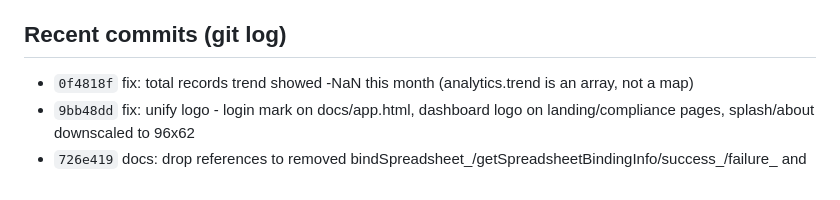
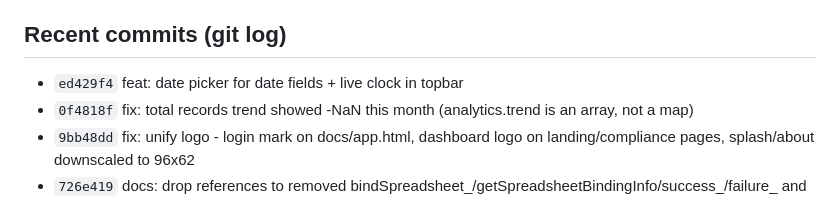
Before and after one commit to vcharyanaco-tech/dashv1, a Markdown page: SESSION.md, the part around the change. Drawn GitHub-style.

Commit message:
session: log [ed429f4] in SESSION.md

```diff
--- a/SESSION.md
+++ b/SESSION.md
@@ -84,6 +84,7 @@ The "Edit" option in user management should allow admins to edit the full user d
 - Docs site on GitHub Pages redirects root → Worker proxy. OAuth/app-verification thread ABANDONED by user decision.
 
 ## Recent commits (git log)
+- `ed429f4` feat: date picker for date fields + live clock in topbar
 - `0f4818f` fix: total records trend showed -NaN this month (analytics.trend is an array, not a map)
 - `9bb48dd` fix: unify logo - login mark on docs/app.html, dashboard logo on landing/compliance pages, splash/about downscaled to 96x62
 - `726e419` docs: drop references to removed bindSpreadsheet_/getSpreadsheetBindingInfo/success_/failure_ and deleted Security.js
```
